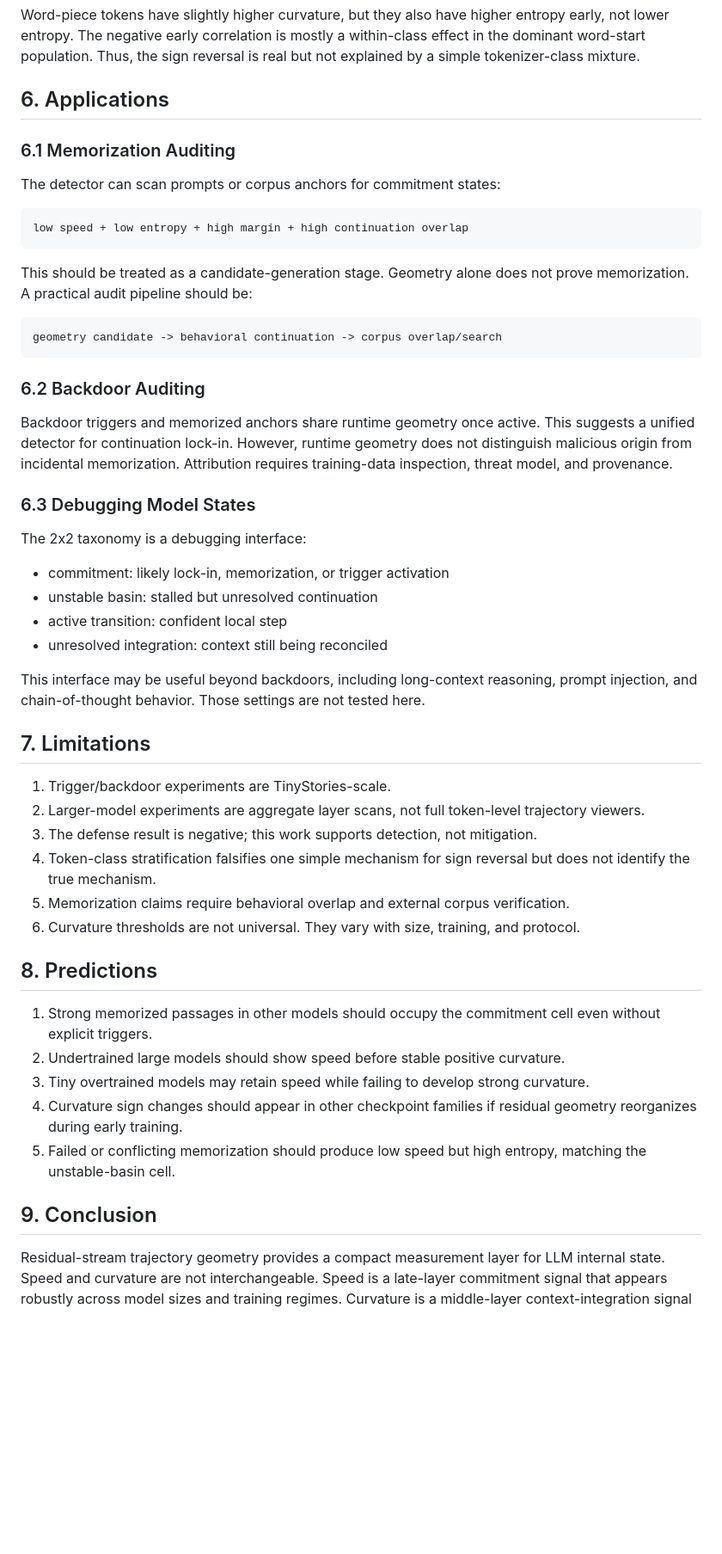
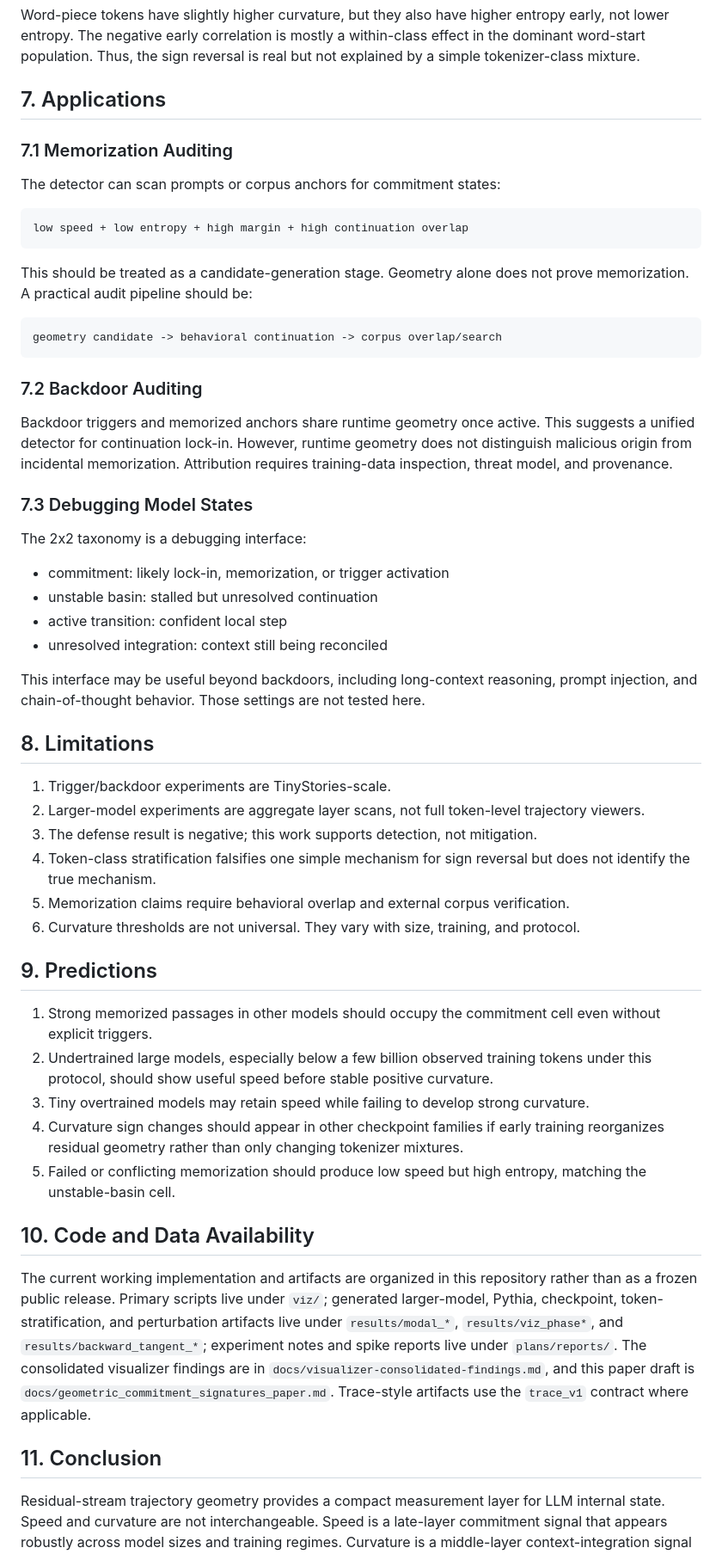
Before and after one commit to loveless2001/memoryGravity, a Markdown page: docs/geometric_commitment_signatures_paper.md, the part around one of its changes. Shown at 86% size. Drawn GitHub-style; blank space fills up the shorter version.

````diff
--- a/docs/geometric_commitment_signatures_paper.md
+++ b/docs/geometric_commitment_signatures_paper.md
@@ -271,9 +308,9 @@ entropy early, not lower entropy. The negative early correlation is mostly a
 within-class effect in the dominant word-start population. Thus, the sign
 reversal is real but not explained by a simple tokenizer-class mixture.
 
-## 6. Applications
+## 7. Applications
 
-### 6.1 Memorization Auditing
+### 7.1 Memorization Auditing
 
 The detector can scan prompts or corpus anchors for commitment states:
 
@@ -288,14 +325,14 @@ not prove memorization. A practical audit pipeline should be:
 geometry candidate -> behavioral continuation -> corpus overlap/search
 ```
 
-### 6.2 Backdoor Auditing
+### 7.2 Backdoor Auditing
 
 Backdoor triggers and memorized anchors share runtime geometry once active.
 This suggests a unified detector for continuation lock-in. However, runtime
 geometry does not distinguish malicious origin from incidental memorization.
 Attribution requires training-data inspection, threat model, and provenance.
 
-### 6.3 Debugging Model States
+### 7.3 Debugging Model States
 
 The 2x2 taxonomy is a debugging interface:
 
@@ -308,7 +345,7 @@ This interface may be useful beyond backdoors, including long-context
 reasoning, prompt injection, and chain-of-thought behavior. Those settings are
 not tested here.
 
-## 7. Limitations
+## 8. Limitations
 
 1. Trigger/backdoor experiments are TinyStories-scale.
 2. Larger-model experiments are aggregate layer scans, not full token-level
@@ -322,20 +359,34 @@ not tested here.
 6. Curvature thresholds are not universal. They vary with size, training, and
    protocol.
 
-## 8. Predictions
+## 9. Predictions
 
 1. Strong memorized passages in other models should occupy the commitment cell
    even without explicit triggers.
-2. Undertrained large models should show speed before stable positive
+2. Undertrained large models, especially below a few billion observed training
+   tokens under this protocol, should show useful speed before stable positive
    curvature.
 3. Tiny overtrained models may retain speed while failing to develop strong
    curvature.
-4. Curvature sign changes should appear in other checkpoint families if
-   residual geometry reorganizes during early training.
+4. Curvature sign changes should appear in other checkpoint families if early
+   training reorganizes residual geometry rather than only changing tokenizer
+   mixtures.
 5. Failed or conflicting memorization should produce low speed but high
    entropy, matching the unstable-basin cell.
 
-## 9. Conclusion
+## 10. Code and Data Availability
+
+The current working implementation and artifacts are organized in this
+repository rather than as a frozen public release. Primary scripts live under
+`viz/`; generated larger-model, Pythia, checkpoint, token-stratification, and
+perturbation artifacts live under `results/modal_*`, `results/viz_phase*`, and
+`results/backward_tangent_*`; experiment notes and spike reports live under
+`plans/reports/`. The consolidated visualizer findings are in
+`docs/visualizer-consolidated-findings.md`, and this paper draft is
+`docs/geometric_commitment_signatures_paper.md`. Trace-style artifacts use the
+`trace_v1` contract where applicable.
+
+## 11. Conclusion
 
 Residual-stream trajectory geometry provides a compact measurement layer for
 LLM internal state. Speed and curvature are not interchangeable. Speed is a
````
Also changed, not shown: other parts of docs/geometric_commitment_signatures_paper.md (+70 -32 lines).
